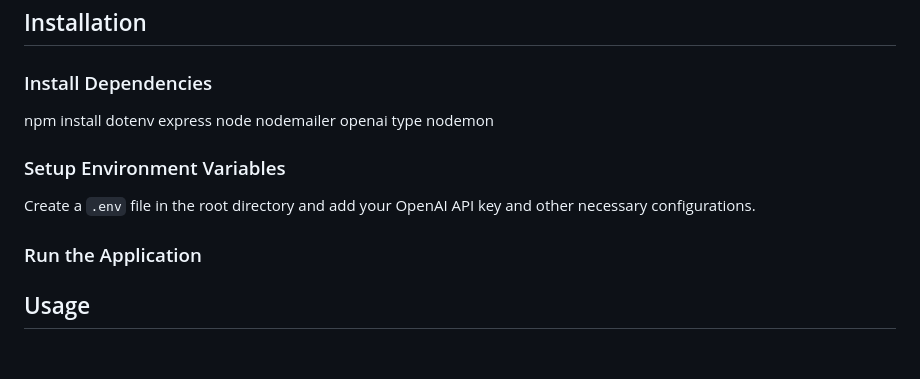
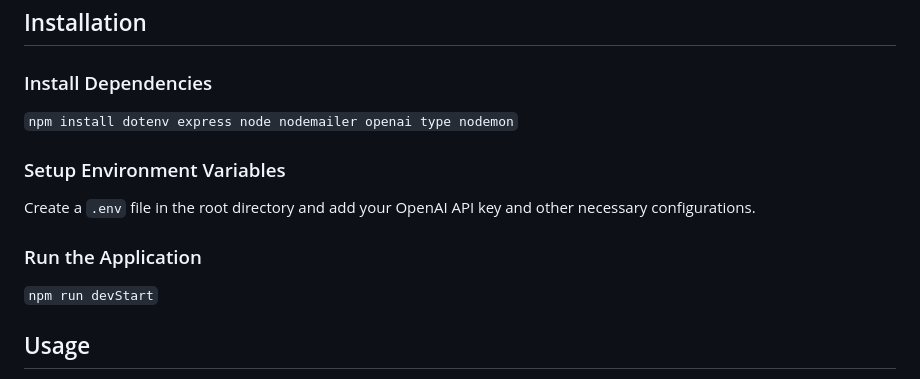
Before and after one commit to fac29b/recipe-for-success, a Markdown page: README.md, the part around one of its changes. GitHub-like rendering; blank space fills up the shorter version.

```diff
--- a/README.md
+++ b/README.md
@@ -43,13 +43,15 @@ The application is hosted on Vercel and can be accessed at [Recipe For Success](
 
 ### Install Dependencies
 
-npm install dotenv express node nodemailer openai type nodemon
+`npm install dotenv express node nodemailer openai type nodemon`
 
 ### Setup Environment Variables
 
 Create a `.env` file in the root directory and add your OpenAI API key and other necessary configurations.
 
 ### Run the Application
+
+`npm run devStart`
 
 ## Usage
 
```
Also changed, not shown: other parts of README.md (+7 -11 lines).
